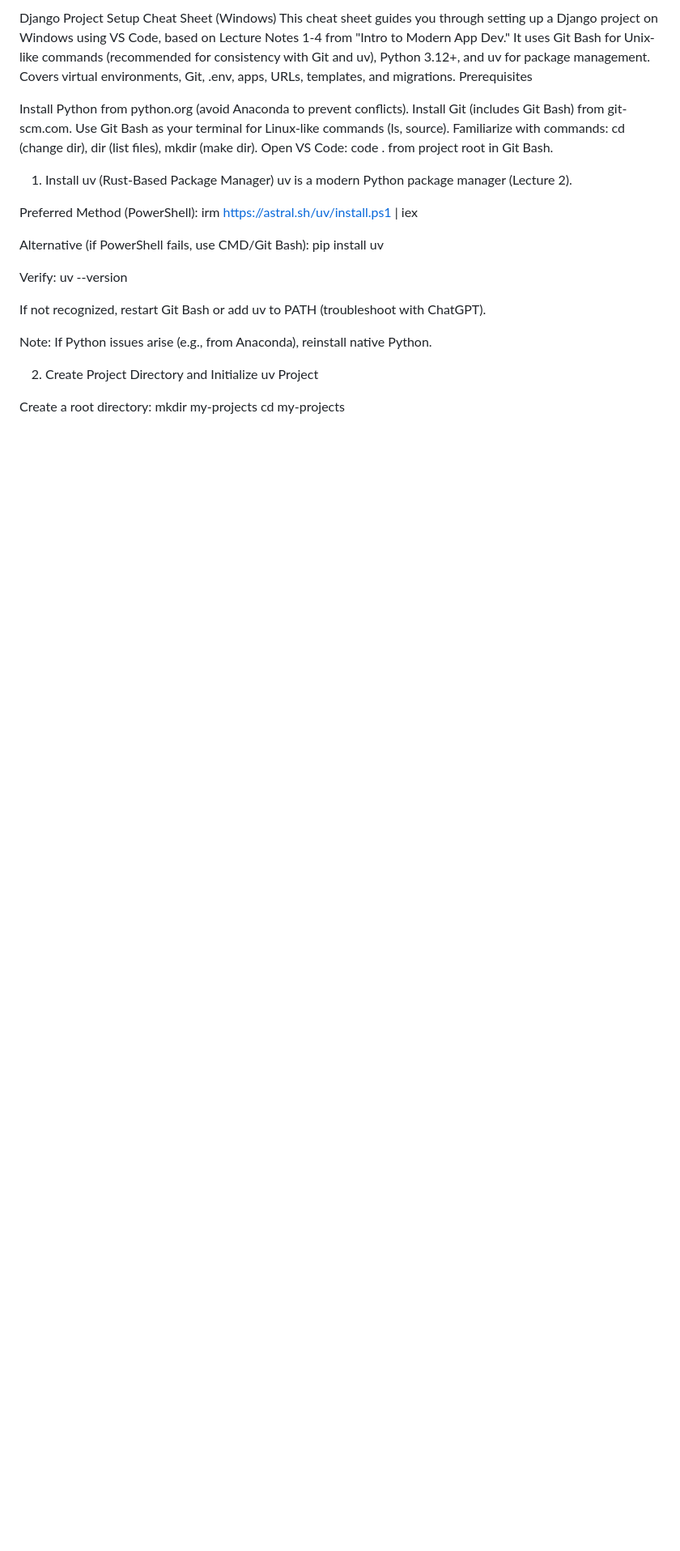
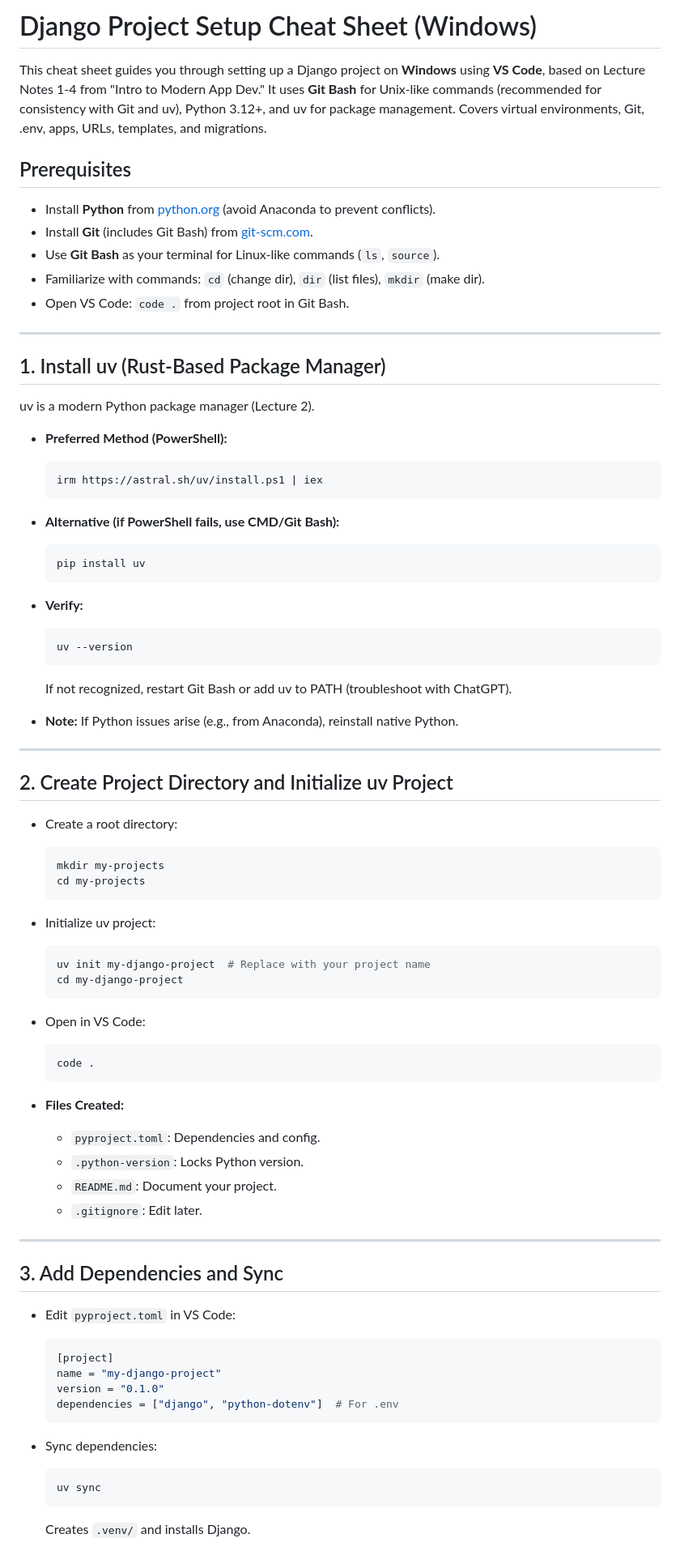
Before and after one commit to aayushhn123/IMAP, a Markdown page: (Windows)-Django project setup.md, the part around one of its changes. Shown at 81% size. GitHub-like rendering; blank space fills up the shorter version.

````diff
--- a/(Windows)-Django project setup.md
+++ b/(Windows)-Django project setup.md
@@ -1,38 +1,77 @@
-Django Project Setup Cheat Sheet (Windows)
-This cheat sheet guides you through setting up a Django project on Windows using VS Code, based on Lecture Notes 1-4 from "Intro to Modern App Dev." It uses Git Bash for Unix-like commands (recommended for consistency with Git and uv), Python 3.12+, and uv for package management. Covers virtual environments, Git, .env, apps, URLs, templates, and migrations.
-Prerequisites
+# Django Project Setup Cheat Sheet (Windows)
 
-Install Python from python.org (avoid Anaconda to prevent conflicts).
-Install Git (includes Git Bash) from git-scm.com.
-Use Git Bash as your terminal for Linux-like commands (ls, source).
-Familiarize with commands: cd (change dir), dir (list files), mkdir (make dir).
-Open VS Code: code . from project root in Git Bash.
+This cheat sheet guides you through setting up a Django project on **Windows** using **VS Code**, based on Lecture Notes 1-4 from "Intro to Modern App Dev." It uses **Git Bash** for Unix-like commands (recommended for consistency with Git and uv), Python 3.12+, and uv for package management. Covers virtual environments, Git, .env, apps, URLs, templates, and migrations.
 
+## Prerequisites
+- Install **Python** from [python.org](https://python.org) (avoid Anaconda to prevent conflicts).
+- Install **Git** (includes Git Bash) from [git-scm.com](https://git-scm.com).
+- Use **Git Bash** as your terminal for Linux-like commands (`ls`, `source`).
+- Familiarize with commands: `cd` (change dir), `dir` (list files), `mkdir` (make dir).
+- Open VS Code: `code .` from project root in Git Bash.
 
-1. Install uv (Rust-Based Package Manager)
+---
+
+## 1. Install uv (Rust-Based Package Manager)
 uv is a modern Python package manager (Lecture 2).
 
-Preferred Method (PowerShell):
-irm https://astral.sh/uv/install.ps1 | iex
+- **Preferred Method (PowerShell):**
+  ```powershell
+  irm https://astral.sh/uv/install.ps1 | iex
+  ```
 
+- **Alternative (if PowerShell fails, use CMD/Git Bash):**
+  ```bash
+  pip install uv
+  ```
 
-Alternative (if PowerShell fails, use CMD/Git Bash):
-pip install uv
+- **Verify:**
+  ```bash
+  uv --version
+  ```
+  If not recognized, restart Git Bash or add uv to PATH (troubleshoot with ChatGPT).
 
+- **Note:** If Python issues arise (e.g., from Anaconda), reinstall native Python.
 
-Verify:
-uv --version
+---
 
-If not recognized, restart Git Bash or add uv to PATH (troubleshoot with ChatGPT).
+## 2. Create Project Directory and Initialize uv Project
+- Create a root directory:
+  ```bash
+  mkdir my-projects
+  cd my-projects
+  ```
 
-Note: If Python issues arise (e.g., from Anaconda), reinstall native Python.
+- Initialize uv project:
+  ```bash
+  uv init my-django-project  # Replace with your project name
+  cd my-django-project
+  ```
 
+- Open in VS Code:
+  ```bash
+  code .
+  ```
 
+- **Files Created:**
+  - `pyproject.toml`: Dependencies and config.
+  - `.python-version`: Locks Python version.
+  - `README.md`: Document your project.
+  - `.gitignore`: Edit later.
 
-2. Create Project Directory and Initialize uv Project
+---
 
-Create a root directory:
-mkdir my-projects
-cd my-projects
+## 3. Add Dependencies and Sync
+- Edit `pyproject.toml` in VS Code:
+  ```toml
+  [project]
+  name = "my-django-project"
+  version = "0.1.0"
+  dependencies = ["django", "python-dotenv"]  # For .env
+  ```
 
+- Sync dependencies:
+  ```bash
+  uv sync
+  ```
+  Creates `.venv/` and installs Django.
 
````
Also changed, not shown: other parts of (Windows)-Django project setup.md (+177 -207 lines).
